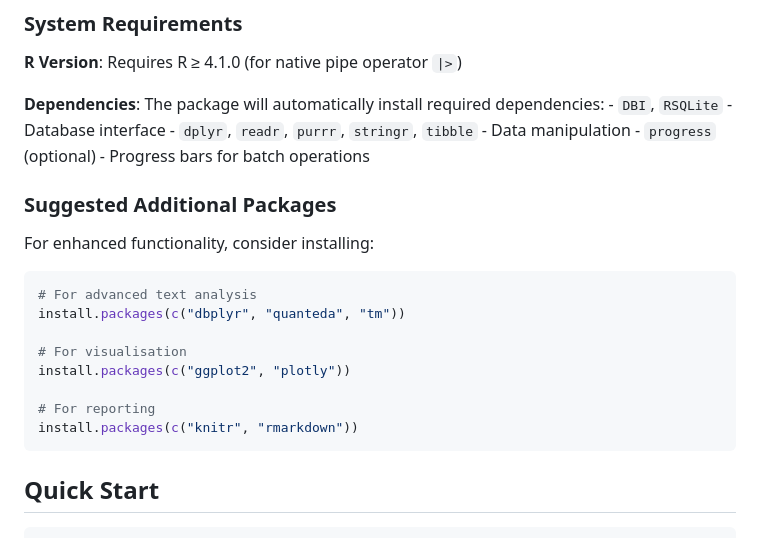
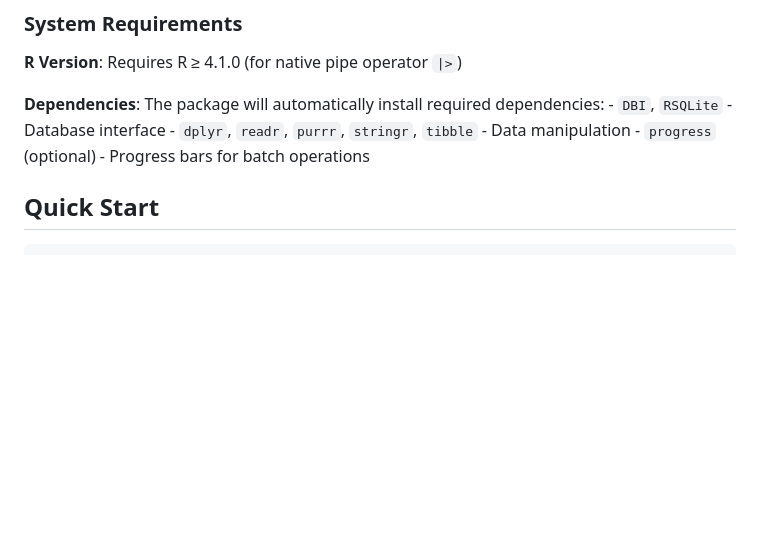
Before and after one commit to Australian-Parliamentary-Speech/hansardR, a Markdown page: README.md, the part around the change. Rendered like a GitHub page; blank space fills up the shorter version.

Commit message:
Remove additional packages references

````diff
--- a/README.md
+++ b/README.md
@@ -53,21 +53,6 @@ pak::pak("Australian-Parliamentary-Speech/hansardR")
 dependencies: - `DBI`, `RSQLite` - Database interface - `dplyr`,
 `readr`, `purrr`, `stringr`, `tibble` - Data manipulation - `progress`
 (optional) - Progress bars for batch operations
-
-### Suggested Additional Packages
-
-For enhanced functionality, consider installing:
-
-``` r
-# For advanced text analysis
-install.packages(c("dbplyr", "quanteda", "tm"))
-
-# For visualisation
-install.packages(c("ggplot2", "plotly"))
-
-# For reporting
-install.packages(c("knitr", "rmarkdown"))
-```
 
 ## Quick Start
 
````
